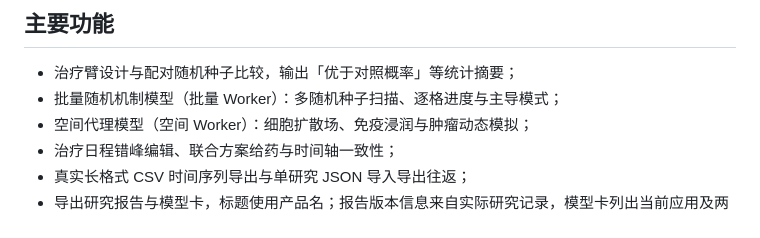
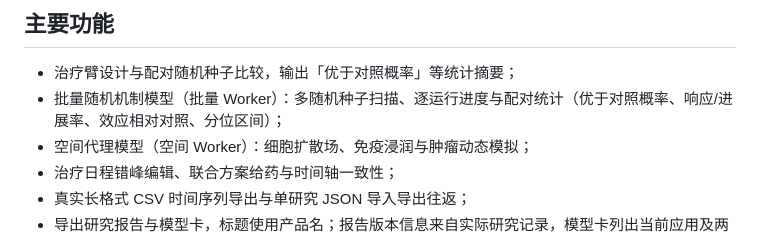
Before and after one commit to heyhey-yoyo/CRC-ImmunoLab, a Markdown page: README.md, the part around the change. GitHub-like rendering.

```diff
--- a/README.md
+++ b/README.md
@@ -7,7 +7,7 @@
 ## 主要功能
 
 - 治疗臂设计与配对随机种子比较，输出「优于对照概率」等统计摘要；
-- 批量随机机制模型（批量 Worker）：多随机种子扫描、逐格进度与主导模式；
+- 批量随机机制模型（批量 Worker）：多随机种子扫描、逐运行进度与配对统计（优于对照概率、响应/进展率、效应相对对照、分位区间）；
 - 空间代理模型（空间 Worker）：细胞扩散场、免疫浸润与肿瘤动态模拟；
 - 治疗日程错峰编辑、联合方案给药与时间轴一致性；
 - 真实长格式 CSV 时间序列导出与单研究 JSON 导入导出往返；
```
Also changed, not shown: AGENTS.md (+3 -3 lines).
